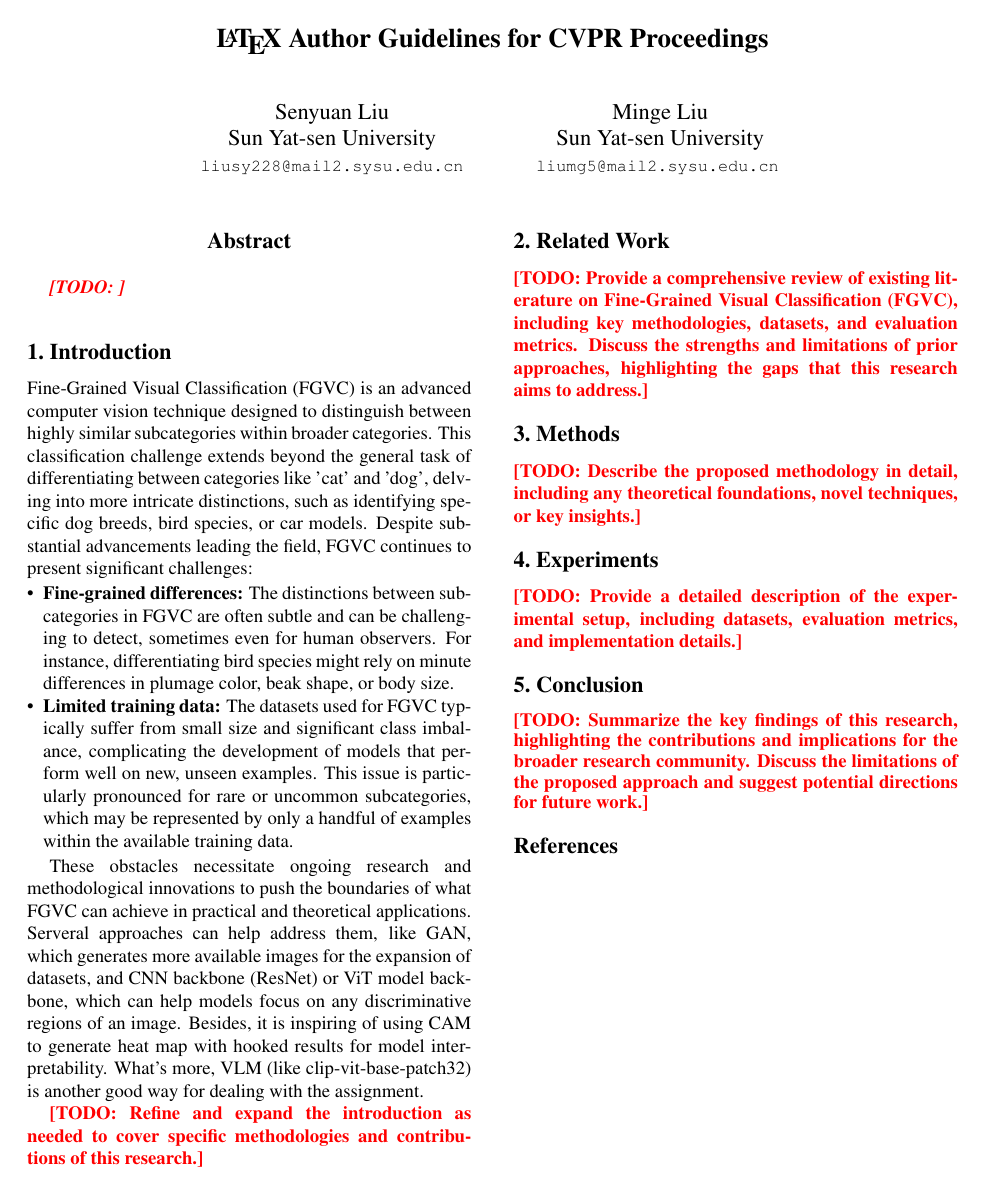
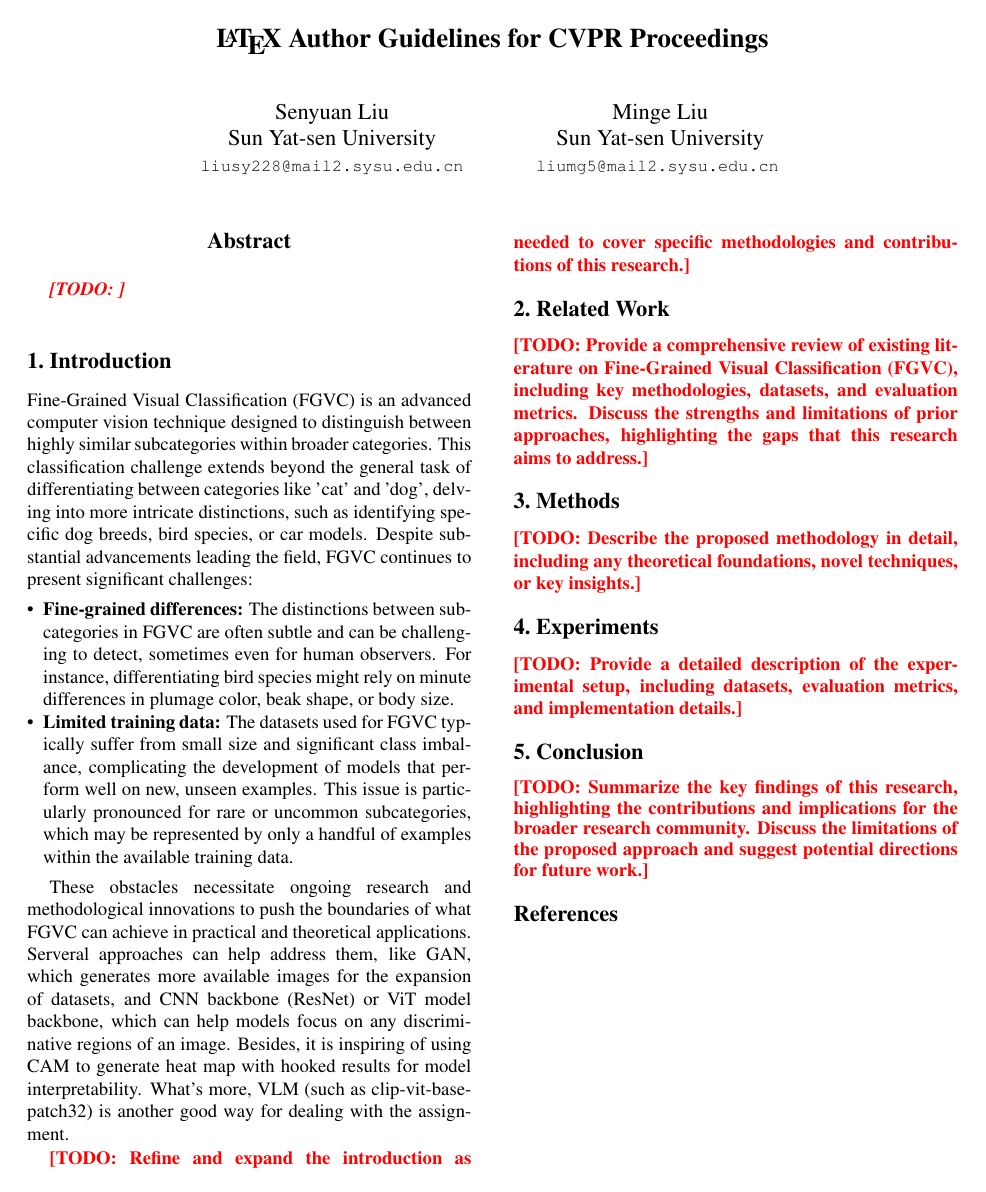
Before and after one commit to Myocardial-infarction-Jerry/DL2024_proj, a LaTeX paper (paper/main.tex, which reads paper/sec/1_intro.tex): the whole page. Compiled offline with pdfLaTeX.

Commit message:
Update 1_intro.tex

```diff
--- a/paper/sec/1_intro.tex
+++ b/paper/sec/1_intro.tex
@@ -9,6 +9,6 @@ Fine-Grained Visual Classification (FGVC) is an advanced computer vision techniq
 \end{itemize}
 
 These obstacles necessitate ongoing research and methodological innovations to push the boundaries of what FGVC can achieve in practical and theoretical applications. Serveral approaches can help address them, like GAN, which generates more available images for the expansion of datasets, and CNN backbone
-(ResNet) or ViT model backbone, which can help models focus on any discriminative regions of an image. Besides, it is inspiring of using CAM to generate heat map with hooked results for model interpretability. What's more, VLM (like clip-vit-base-patch32) is another good way for dealing with the assignment.
+(ResNet) or ViT model backbone, which can help models focus on any discriminative regions of an image. Besides, it is inspiring of using CAM to generate heat map with hooked results for model interpretability. What's more, VLM (such as clip-vit-base-patch32) is another good way for dealing with the assignment.
 
 \TODO{Refine and expand the introduction as needed to cover specific methodologies and contributions of this research.}
```
